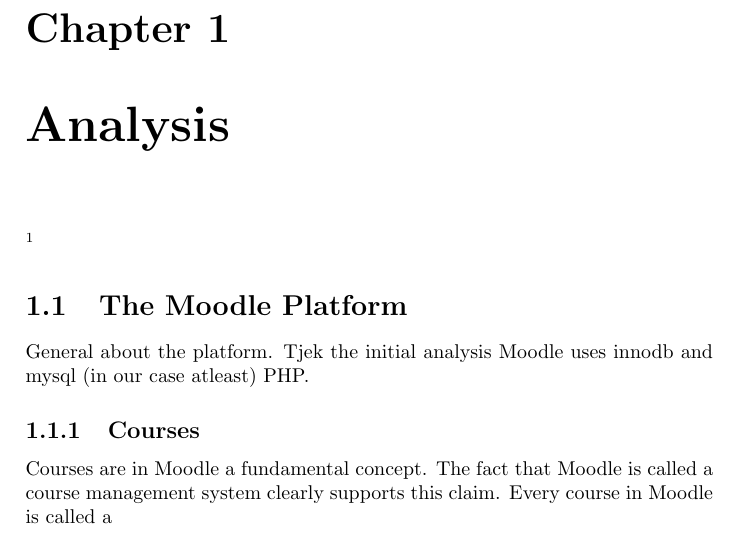
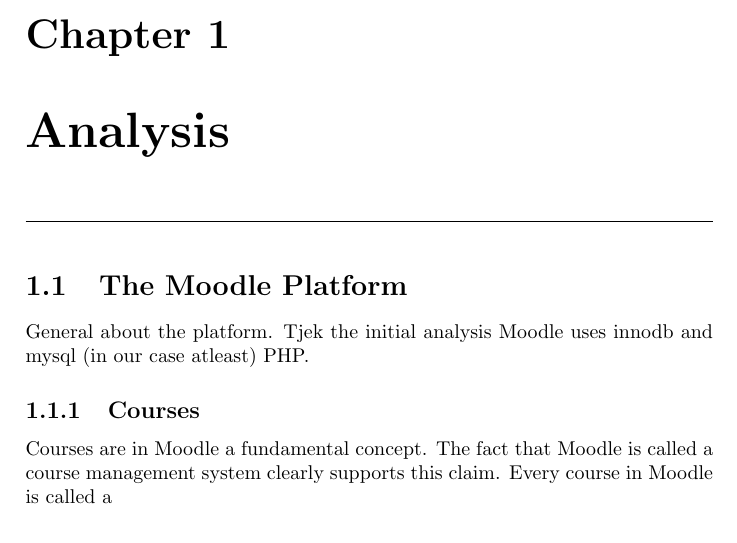
Before and after one commit to kimajakobsen/sw6-admin-group, a LaTeX thesis (report/oneside.tex, which reads report/input/analysis.tex): part of page 7 of 25, cut so that both start at the same text. Compiled offline with pdfLaTeX; a LaTeX package or settings file that is missing is left out.

Commit message:
started analysis initial text

```diff
--- a/report/input/analysis.tex
+++ b/report/input/analysis.tex
@@ -1,5 +1,6 @@
 \chapter{Analysis}
 \label{chap:analysis}
-\todo{header}
+\myTop{}
+
 \input{input/analysis/platform.tex}
 \input{input/analysis/projectGroups.tex}
```
